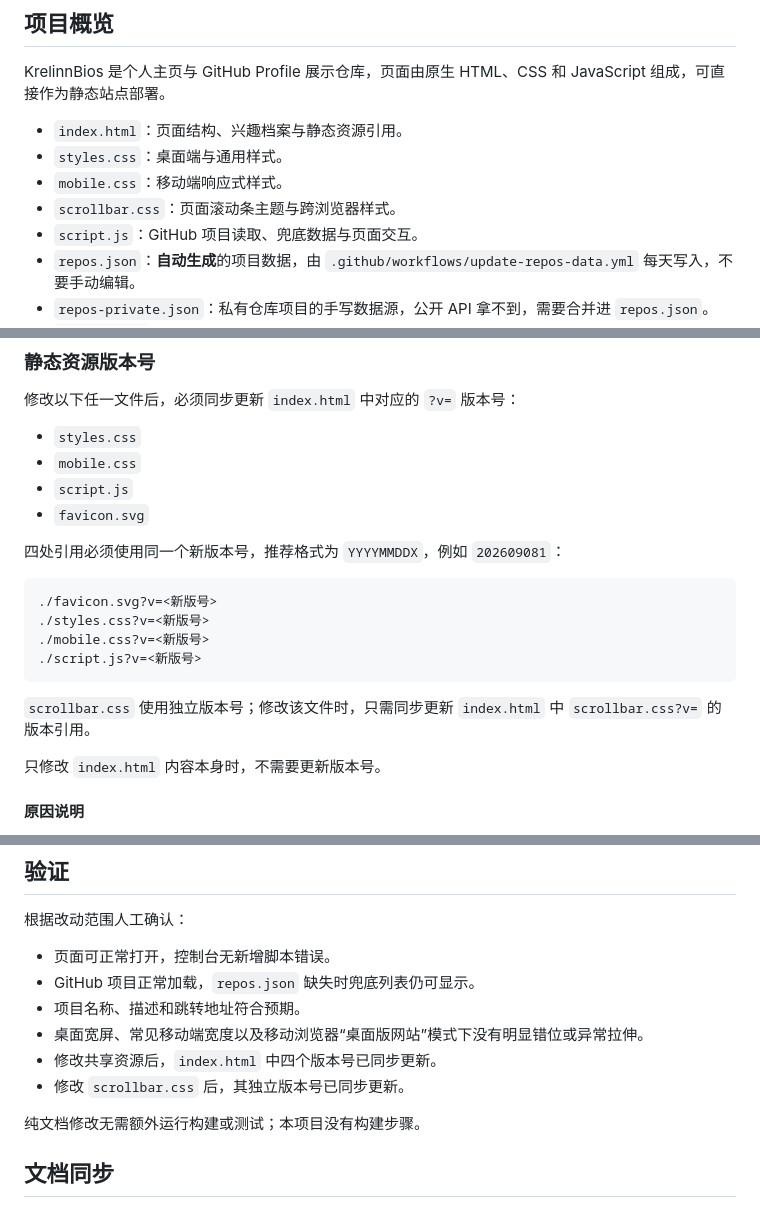
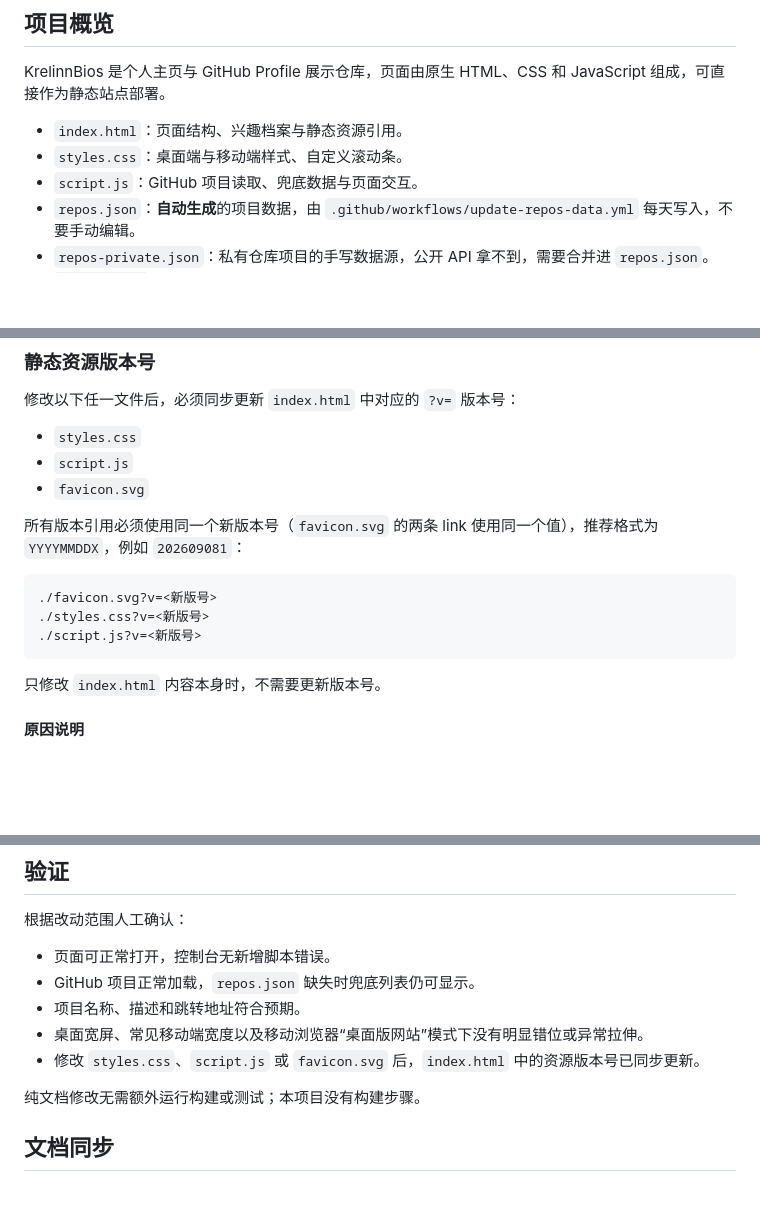
Before and after one commit to KrelinnBios/KrelinnBios, a Markdown page: AGENTS.md, 3 parts joined by grey strips. GitHub-like rendering; blank space fills up the shorter version.

Commit message:
清理 AGENTS.md 中已移除的样式文件说明

````diff
--- a/AGENTS.md
+++ b/AGENTS.md
@@ -7,9 +7,7 @@
 KrelinnBios 是个人主页与 GitHub Profile 展示仓库，页面由原生 HTML、CSS 和 JavaScript 组成，可直接作为静态站点部署。
 
 - `index.html`：页面结构、兴趣档案与静态资源引用。
-- `styles.css`：桌面端与通用样式。
-- `mobile.css`：移动端响应式样式。
-- `scrollbar.css`：页面滚动条主题与跨浏览器样式。
+- `styles.css`：桌面端与移动端样式、自定义滚动条。
 - `script.js`：GitHub 项目读取、兜底数据与页面交互。
 - `repos.json`：**自动生成**的项目数据，由 `.github/workflows/update-repos-data.yml` 每天写入，不要手动编辑。
 - `repos-private.json`：私有仓库项目的手写数据源，公开 API 拿不到，需要合并进 `repos.json`。
@@ -37,20 +35,16 @@ KrelinnBios 是个人主页与 GitHub Profile 展示仓库，页面由原生 HTM
 修改以下任一文件后，必须同步更新 `index.html` 中对应的 `?v=` 版本号：
 
 - `styles.css`
-- `mobile.css`
 - `script.js`
 - `favicon.svg`
 
-四处引用必须使用同一个新版本号，推荐格式为 `YYYYMMDDX`，例如 `202609081`：
+所有版本引用必须使用同一个新版本号（`favicon.svg` 的两条 link 使用同一个值），推荐格式为 `YYYYMMDDX`，例如 `202609081`：
 
 ```text
 ./favicon.svg?v=<新版号>
 ./styles.css?v=<新版号>
-./mobile.css?v=<新版号>
 ./script.js?v=<新版号>
 ```
-
-`scrollbar.css` 使用独立版本号；修改该文件时，只需同步更新 `index.html` 中 `scrollbar.css?v=` 的版本引用。
 
 只修改 `index.html` 内容本身时，不需要更新版本号。
 
@@ -109,8 +103,7 @@ repos-private.json ─┘
 - GitHub 项目正常加载，`repos.json` 缺失时兜底列表仍可显示。
 - 项目名称、描述和跳转地址符合预期。
 - 桌面宽屏、常见移动端宽度以及移动浏览器“桌面版网站”模式下没有明显错位或异常拉伸。
-- 修改共享资源后，`index.html` 中四个版本号已同步更新。
-- 修改 `scrollbar.css` 后，其独立版本号已同步更新。
+- 修改 `styles.css`、`script.js` 或 `favicon.svg` 后，`index.html` 中的资源版本号已同步更新。
 
 纯文档修改无需额外运行构建或测试；本项目没有构建步骤。
 
````
